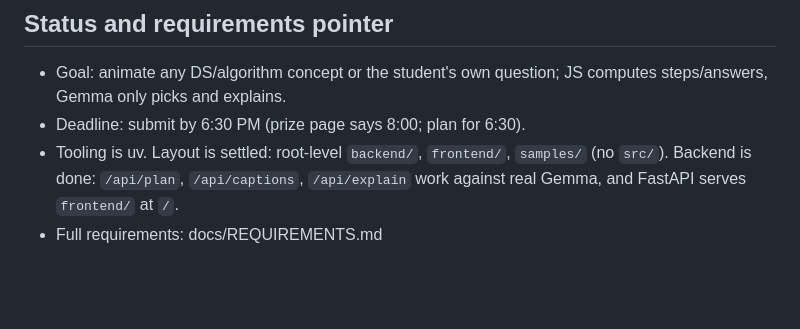
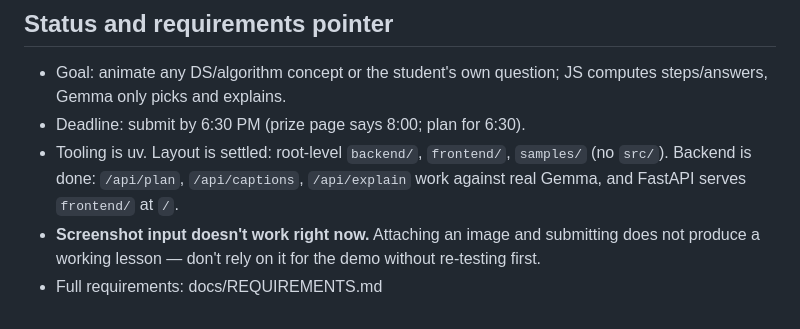
Before and after one commit to FlysonBot/hacktoberfest, a Markdown page: CLAUDE.md, the part around the change. GitHub-like rendering; blank space fills up the shorter version.

Commit message:
docs: note that screenshot input doesn't work right now
Co-Authored-By: Claude Sonnet 5 <noreply@anthropic.com>

```diff
--- a/CLAUDE.md
+++ b/CLAUDE.md
@@ -297,4 +297,5 @@ uv run uvicorn backend.main:app --reload
 - Goal: animate any DS/algorithm concept or the student's own question; JS computes steps/answers, Gemma only picks and explains.
 - Deadline: submit by 6:30 PM (prize page says 8:00; plan for 6:30).
 - Tooling is uv. Layout is settled: root-level `backend/`, `frontend/`, `samples/` (no `src/`). Backend is done: `/api/plan`, `/api/captions`, `/api/explain` work against real Gemma, and FastAPI serves `frontend/` at `/`.
+- **Screenshot input doesn't work right now.** Attaching an image and submitting does not produce a working lesson — don't rely on it for the demo without re-testing first.
 - Full requirements: docs/REQUIREMENTS.md
```
